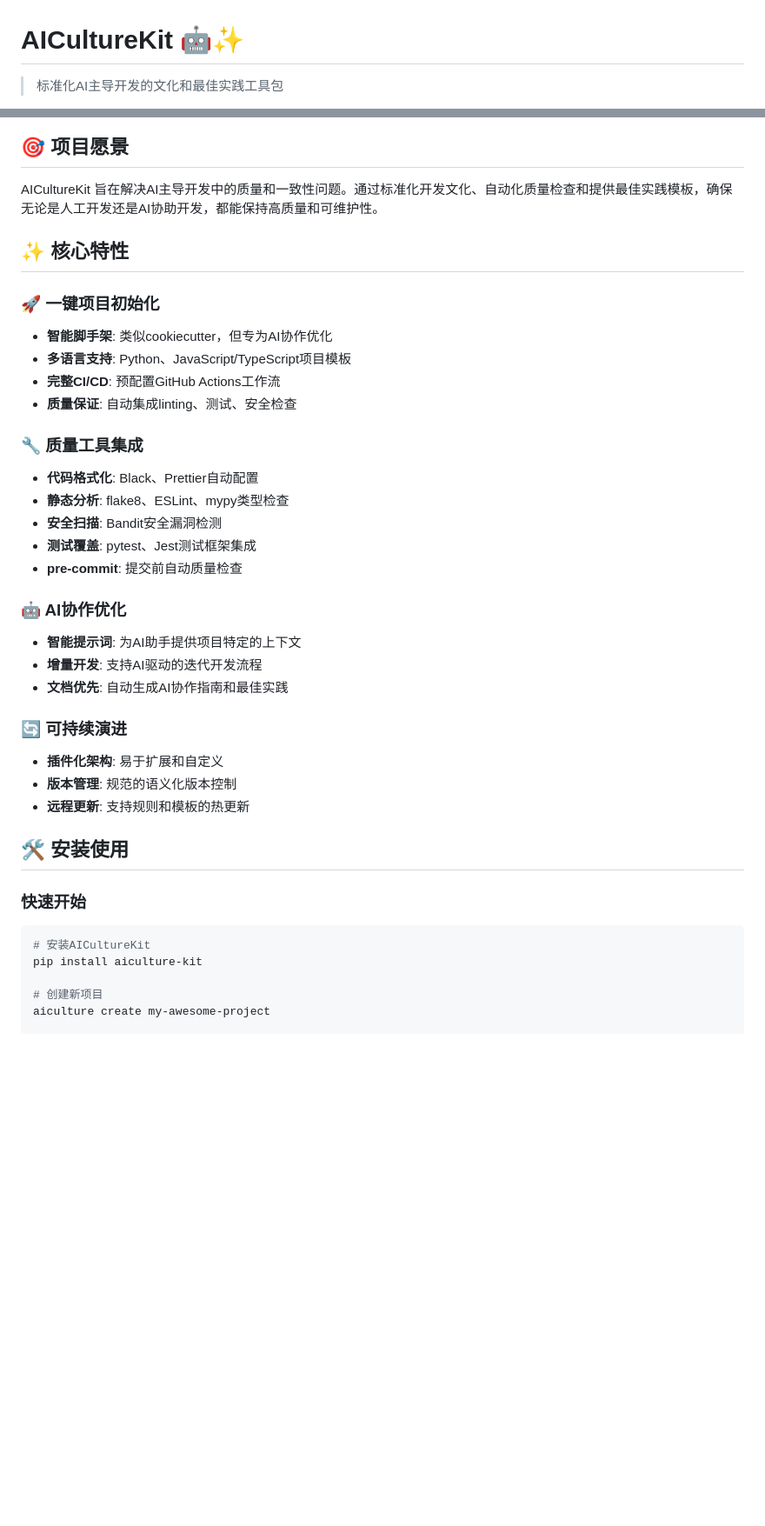
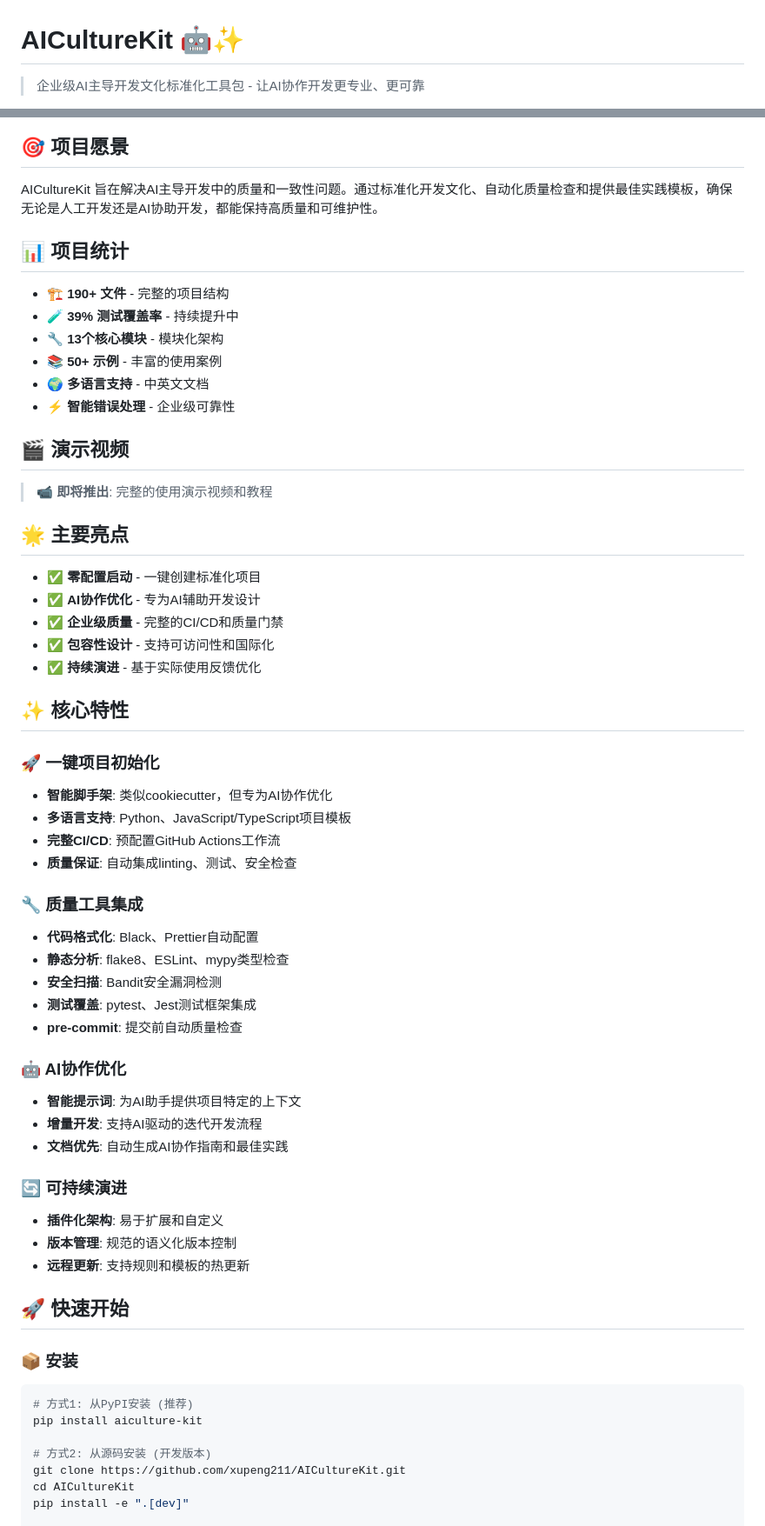
Before and after one commit to xupeng211/AICultureKit, a Markdown page: README.md, 2 parts joined by grey strips. Shown at 87% size. Rendered like a GitHub page; blank space fills up the shorter version.

````diff
--- a/README.md
+++ b/README.md
@@ -1,4 +1,4 @@
 # AICultureKit 🤖✨
 
-> 标准化AI主导开发的文化和最佳实践工具包
+> 企业级AI主导开发文化标准化工具包 - 让AI协作开发更专业、更可靠
 
@@ -11,15 +15,38 @@
 
 AICultureKit 旨在解决AI主导开发中的质量和一致性问题。通过标准化开发文化、自动化质量检查和提供最佳实践模板，确保无论是人工开发还是AI协助开发，都能保持高质量和可维护性。
 
+## 📊 项目统计
+
+- 🏗️ **190+ 文件** - 完整的项目结构
+- 🧪 **39% 测试覆盖率** - 持续提升中
+- 🔧 **13个核心模块** - 模块化架构
+- 📚 **50+ 示例** - 丰富的使用案例
+- 🌍 **多语言支持** - 中英文文档
+- ⚡ **智能错误处理** - 企业级可靠性
+
+## 🎬 演示视频
+
+> 📹 **即将推出**: 完整的使用演示视频和教程
+
+## 🌟 主要亮点
+
+- ✅ **零配置启动** - 一键创建标准化项目
+- ✅ **AI协作优化** - 专为AI辅助开发设计
+- ✅ **企业级质量** - 完整的CI/CD和质量门禁
+- ✅ **包容性设计** - 支持可访问性和国际化
+- ✅ **持续演进** - 基于实际使用反馈优化
+
 ## ✨ 核心特性
 
 ### 🚀 一键项目初始化
+
 - **智能脚手架**: 类似cookiecutter，但专为AI协作优化
 - **多语言支持**: Python、JavaScript/TypeScript项目模板
 - **完整CI/CD**: 预配置GitHub Actions工作流
 - **质量保证**: 自动集成linting、测试、安全检查
 
 ### 🔧 质量工具集成
+
 - **代码格式化**: Black、Prettier自动配置
 - **静态分析**: flake8、ESLint、mypy类型检查
 - **安全扫描**: Bandit安全漏洞检测
@@ -27,23 +54,27 @@ AICultureKit 旨在解决AI主导开发中的质量和一致性问题。通过
 - **pre-commit**: 提交前自动质量检查
 
 ### 🤖 AI协作优化
+
 - **智能提示词**: 为AI助手提供项目特定的上下文
 - **增量开发**: 支持AI驱动的迭代开发流程
 - **文档优先**: 自动生成AI协作指南和最佳实践
 
 ### 🔄 可持续演进
+
 - **插件化架构**: 易于扩展和自定义
 - **版本管理**: 规范的语义化版本控制
 - **远程更新**: 支持规则和模板的热更新
 
-## 🛠️ 安装使用
+## 🚀 快速开始
 
-### 快速开始
+### 📦 安装
 
 ```bash
-# 安装AICultureKit
+# 方式1: 从PyPI安装 (推荐)
 pip install aiculture-kit
 
-# 创建新项目
-aiculture create my-awesome-project
+# 方式2: 从源码安装 (开发版本)
+git clone https://github.com/xupeng211/AICultureKit.git
+cd AICultureKit
+pip install -e ".[dev]"
 
````
Also changed, not shown: other parts of README.md (+74 -8 lines).
